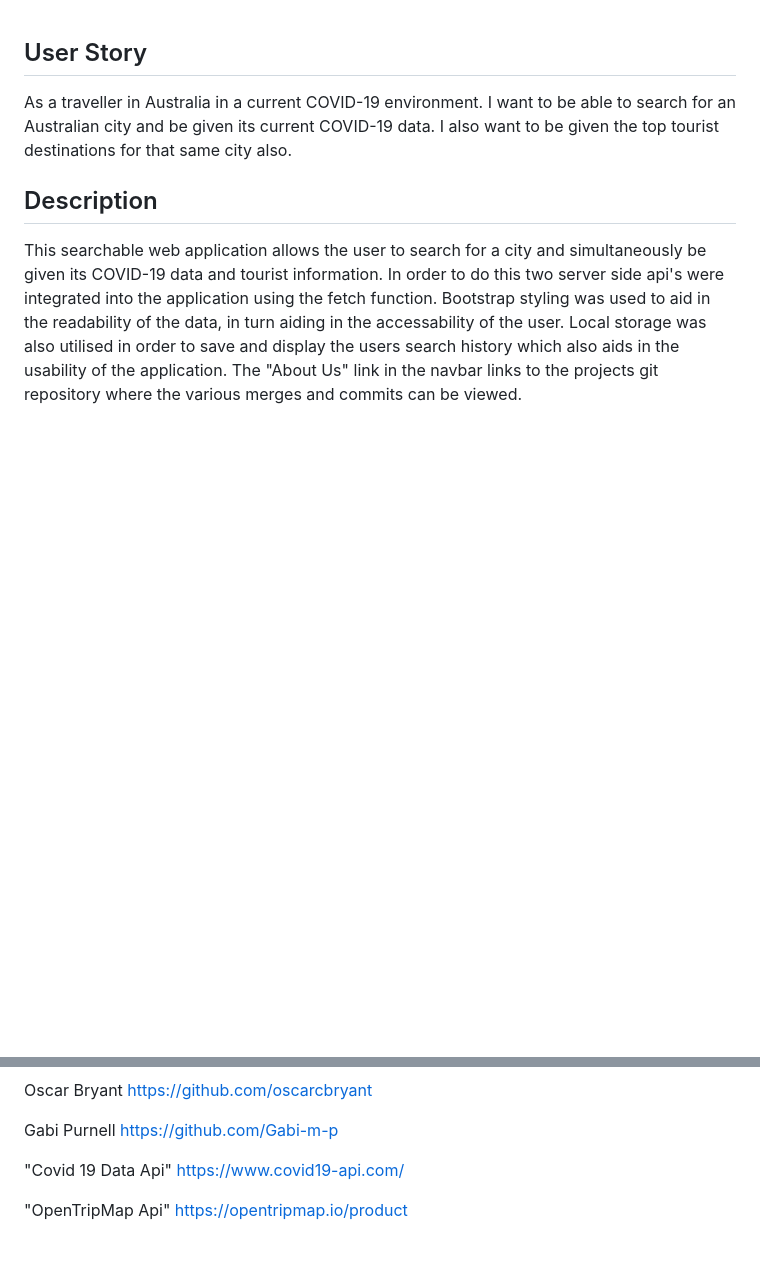
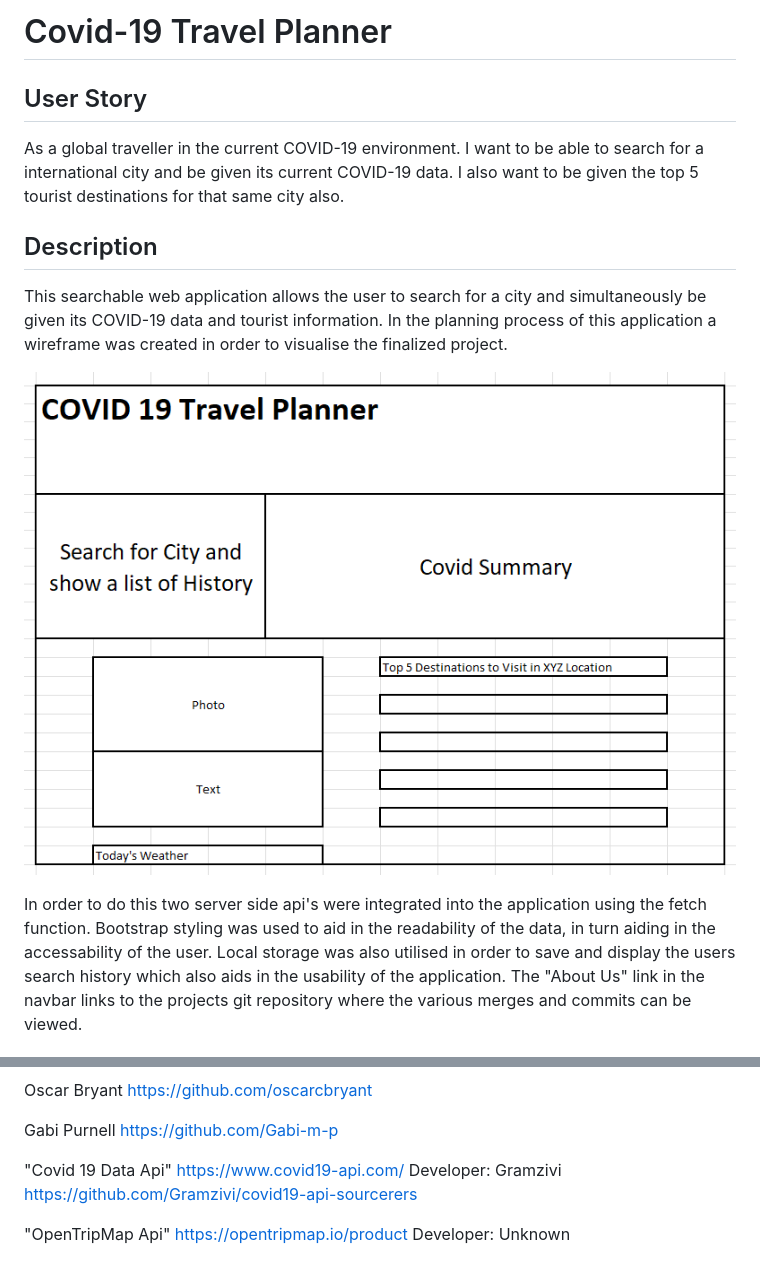
Before and after one commit to Gabi-m-p/Covid-19-Travel-Planner, a Markdown page: README.md, 2 parts joined by grey strips. Rendered like a GitHub page; pictures changed too: assets/Images/wireframe.png (added); blank space fills up the shorter version.

Commit message:
added to readme, wireframe

```diff
--- a/README.md
+++ b/README.md
@@ -1,12 +1,18 @@
+# Covid-19 Travel Planner
+
 ## User Story
 
-As a traveller in Australia in a current COVID-19 environment.
-I want to be able to search for an Australian city and be given its current COVID-19 data.
-I also want to be given the top tourist destinations for that same city also.
+As a global traveller in the current COVID-19 environment.
+I want to be able to search for a international city and be given its current COVID-19 data.
+I also want to be given the top 5 tourist destinations for that same city also.
 
 ## Description
 
 This searchable web application allows the user to search for a city and simultaneously be given its COVID-19 data and tourist information.
+In the planning process of this application a wireframe was created in order to visualise the finalized project.
+
+![Wireframe](assets/Images/wireframe.png)
+
 In order to do this two server side api's were integrated into the application using the fetch function. Bootstrap styling was used to aid in the readability of the data, in turn aiding in the accessability of the user. Local storage was also utilised in order to save and display the users search history which also aids in the usability of the application. The "About Us" link in the navbar links to the projects git repository where the various merges and commits can be viewed.
 
 ## Application
@@ -35,9 +41,11 @@ https://github.com/Gabi-m-p
 
 "Covid 19 Data Api"
 https://www.covid19-api.com/
+Developer: Gramzivi https://github.com/Gramzivi/covid19-api-sourcerers
 
 "OpenTripMap Api"
 https://opentripmap.io/product
+Developer: Unknown
 
 <!-- # <Your-Project-Title>
 ## Description
```
